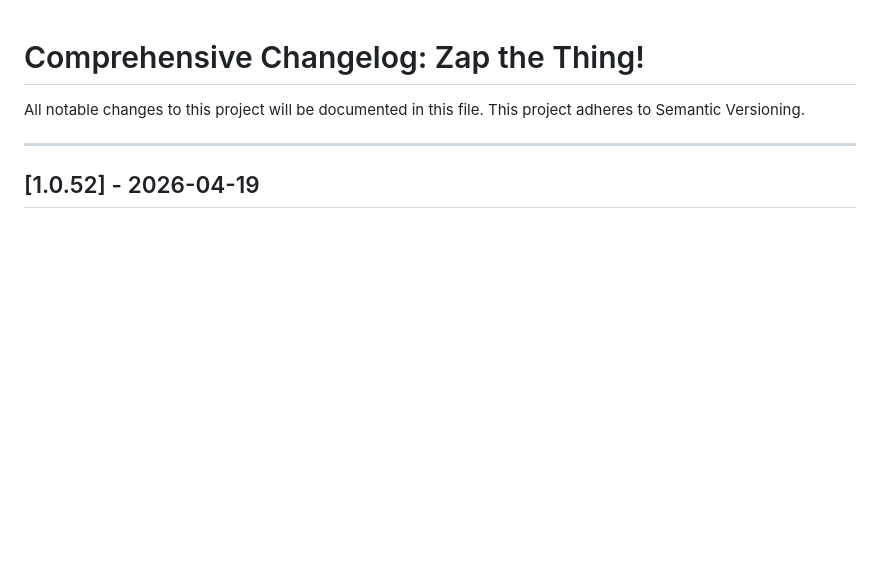
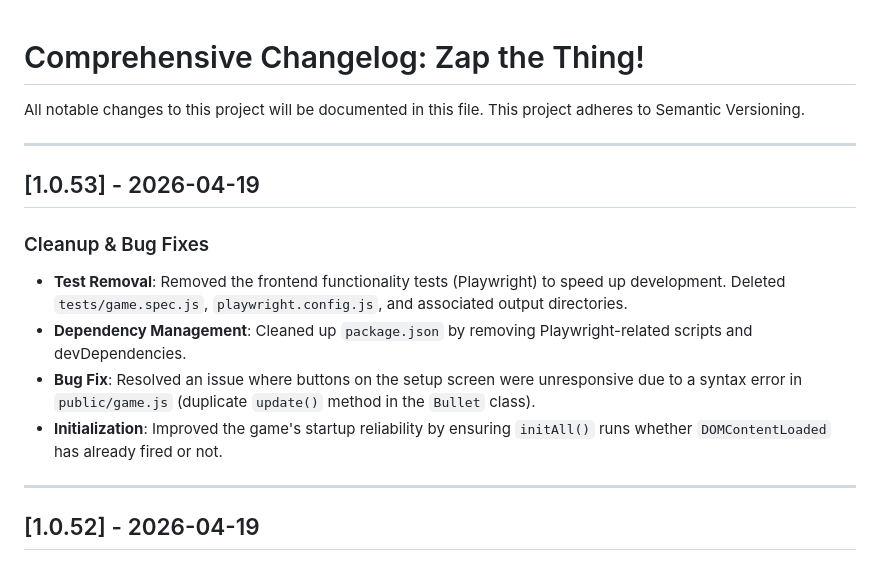
Before and after one commit to polosjacket/Sena-Game-01, a Markdown page: CHANGELOG.md, the part around the change. GitHub-like rendering; blank space fills up the shorter version.

Commit message:
Update changelogs

```diff
--- a/CHANGELOG.md
+++ b/CHANGELOG.md
@@ -1,6 +1,15 @@
 # Comprehensive Changelog: Zap the Thing!
 
 All notable changes to this project will be documented in this file. This project adheres to Semantic Versioning.
+
+---
+
+## [1.0.53] - 2026-04-19
+### Cleanup & Bug Fixes
+- **Test Removal**: Removed the frontend functionality tests (Playwright) to speed up development. Deleted `tests/game.spec.js`, `playwright.config.js`, and associated output directories.
+- **Dependency Management**: Cleaned up `package.json` by removing Playwright-related scripts and devDependencies.
+- **Bug Fix**: Resolved an issue where buttons on the setup screen were unresponsive due to a syntax error in `public/game.js` (duplicate `update()` method in the `Bullet` class).
+- **Initialization**: Improved the game's startup reliability by ensuring `initAll()` runs whether `DOMContentLoaded` has already fired or not.
 
 ---
 
```
